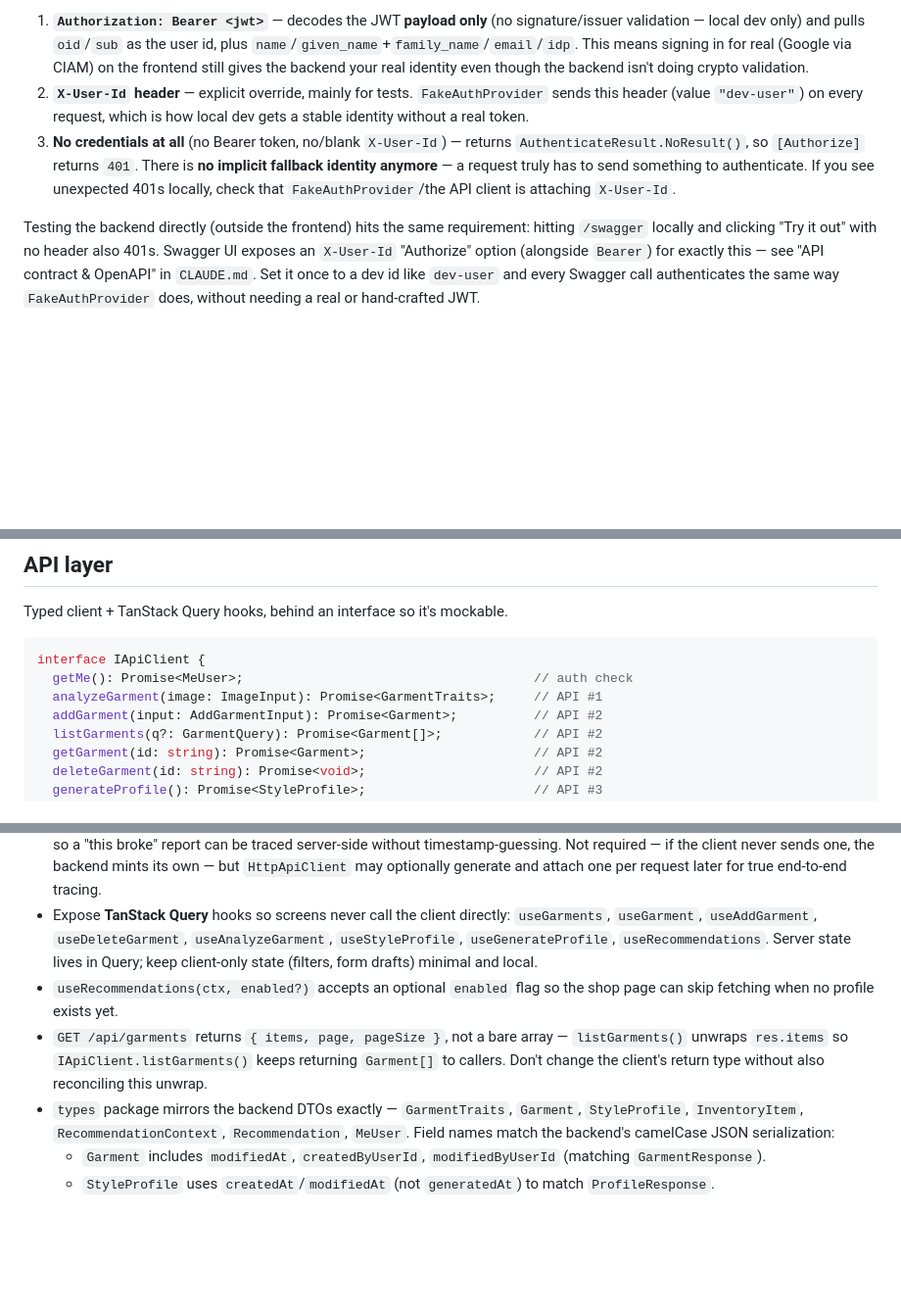
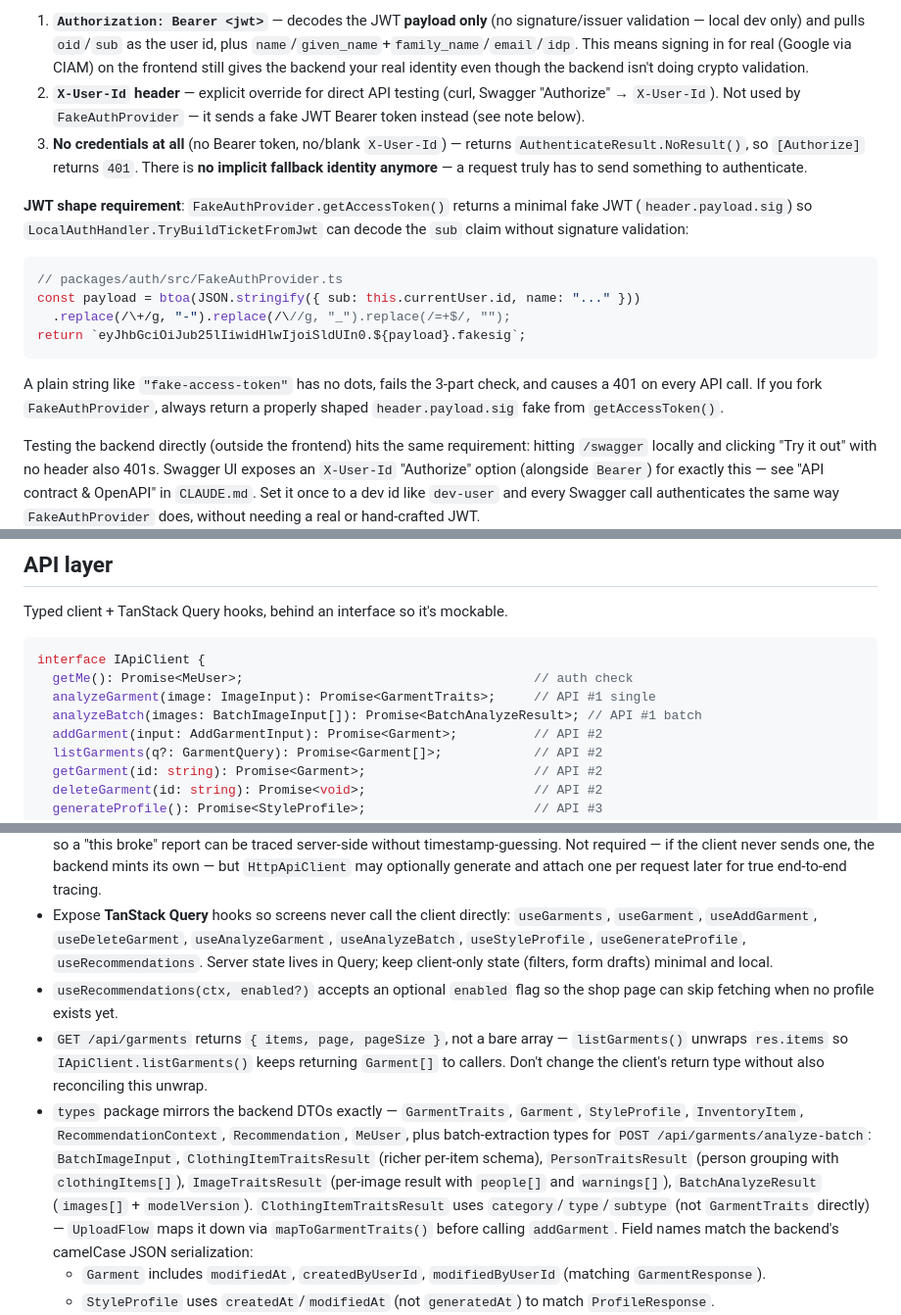
Before and after one commit to ekaag/robe.ai, a Markdown page: FRONTEND.md, 3 parts joined by grey strips. Shown at 98% size. GitHub-like rendering; blank space fills up the shorter version.

Commit message:
capturing frontend.md changes

````diff
--- a/FRONTEND.md
+++ b/FRONTEND.md
@@ -134,14 +134,26 @@ attached:
    signing in for real (Google via CIAM) on the frontend still gives the
    backend your real identity even though the backend isn't doing crypto
    validation.
-2. **`X-User-Id` header** — explicit override, mainly for tests. `FakeAuthProvider`
-   sends this header (value `"dev-user"`) on every request, which is how local
-   dev gets a stable identity without a real token.
+2. **`X-User-Id` header** — explicit override for direct API testing (curl,
+   Swagger "Authorize" → `X-User-Id`). Not used by `FakeAuthProvider` — it
+   sends a fake JWT Bearer token instead (see note below).
 3. **No credentials at all** (no Bearer token, no/blank `X-User-Id`) — returns
    `AuthenticateResult.NoResult()`, so `[Authorize]` returns `401`. There is
    **no implicit fallback identity anymore** — a request truly has to send
-   something to authenticate. If you see unexpected 401s locally, check that
-   `FakeAuthProvider`/the API client is attaching `X-User-Id`.
+   something to authenticate.
+
+**JWT shape requirement**: `FakeAuthProvider.getAccessToken()` returns a minimal
+fake JWT (`header.payload.sig`) so `LocalAuthHandler.TryBuildTicketFromJwt` can
+decode the `sub` claim without signature validation:
+```ts
+// packages/auth/src/FakeAuthProvider.ts
+const payload = btoa(JSON.stringify({ sub: this.currentUser.id, name: "..." }))
+  .replace(/\+/g, "-").replace(/\//g, "_").replace(/=+$/, "");
+return `eyJhbGciOiJub25lIiwidHlwIjoiSldUIn0.${payload}.fakesig`;
+```
+A plain string like `"fake-access-token"` has no dots, fails the 3-part check,
+and causes a 401 on every API call. If you fork `FakeAuthProvider`, always
+return a properly shaped `header.payload.sig` fake from `getAccessToken()`.
 
 Testing the backend directly (outside the frontend) hits the same requirement:
 hitting `/swagger` locally and clicking "Try it out" with no header also 401s.
@@ -215,7 +227,8 @@ Typed client + TanStack Query hooks, behind an interface so it's mockable.
 ```ts
 interface IApiClient {
   getMe(): Promise<MeUser>;                                      // auth check
-  analyzeGarment(image: ImageInput): Promise<GarmentTraits>;     // API #1
+  analyzeGarment(image: ImageInput): Promise<GarmentTraits>;     // API #1 single
+  analyzeBatch(images: BatchImageInput[]): Promise<BatchAnalyzeResult>; // API #1 batch
   addGarment(input: AddGarmentInput): Promise<Garment>;          // API #2
   listGarments(q?: GarmentQuery): Promise<Garment[]>;            // API #2
   getGarment(id: string): Promise<Garment>;                      // API #2
@@ -238,7 +251,7 @@ interface IApiClient {
   generate and attach one per request later for true end-to-end tracing.
 - Expose **TanStack Query** hooks so screens never call the client directly:
   `useGarments`, `useGarment`, `useAddGarment`, `useDeleteGarment`,
-  `useAnalyzeGarment`, `useStyleProfile`, `useGenerateProfile`,
+  `useAnalyzeGarment`, `useAnalyzeBatch`, `useStyleProfile`, `useGenerateProfile`,
   `useRecommendations`. Server state lives in Query; keep client-only state
   (filters, form drafts) minimal and local.
 - `useRecommendations(ctx, enabled?)` accepts an optional `enabled` flag so the
@@ -249,7 +262,14 @@ interface IApiClient {
   without also reconciling this unwrap.
 - `types` package mirrors the backend DTOs exactly — `GarmentTraits`, `Garment`,
   `StyleProfile`, `InventoryItem`, `RecommendationContext`, `Recommendation`,
-  `MeUser`. Field names match the backend's camelCase JSON serialization:
+  `MeUser`, plus batch-extraction types for `POST /api/garments/analyze-batch`:
+  `BatchImageInput`, `ClothingItemTraitsResult` (richer per-item schema),
+  `PersonTraitsResult` (person grouping with `clothingItems[]`),
+  `ImageTraitsResult` (per-image result with `people[]` and `warnings[]`),
+  `BatchAnalyzeResult` (`images[]` + `modelVersion`). `ClothingItemTraitsResult`
+  uses `category`/`type`/`subtype` (not `GarmentTraits` directly) — `UploadFlow`
+  maps it down via `mapToGarmentTraits()` before calling `addGarment`. Field names
+  match the backend's camelCase JSON serialization:
   - `Garment` includes `modifiedAt`, `createdByUserId`, `modifiedByUserId`
     (matching `GarmentResponse`).
   - `StyleProfile` uses `createdAt`/`modifiedAt` (not `generatedAt`) to match
````
Also changed, not shown: other parts of FRONTEND.md (+96 -1 lines).
